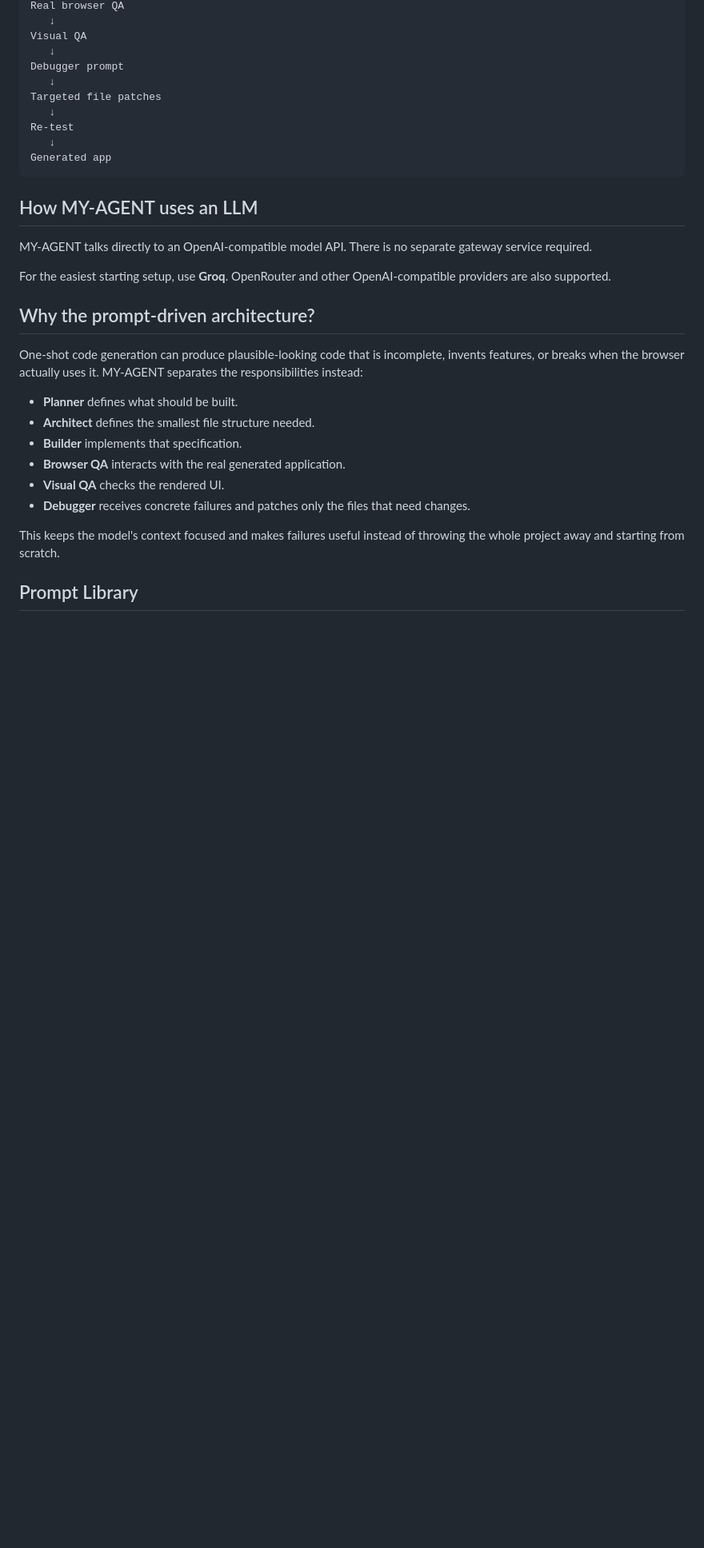
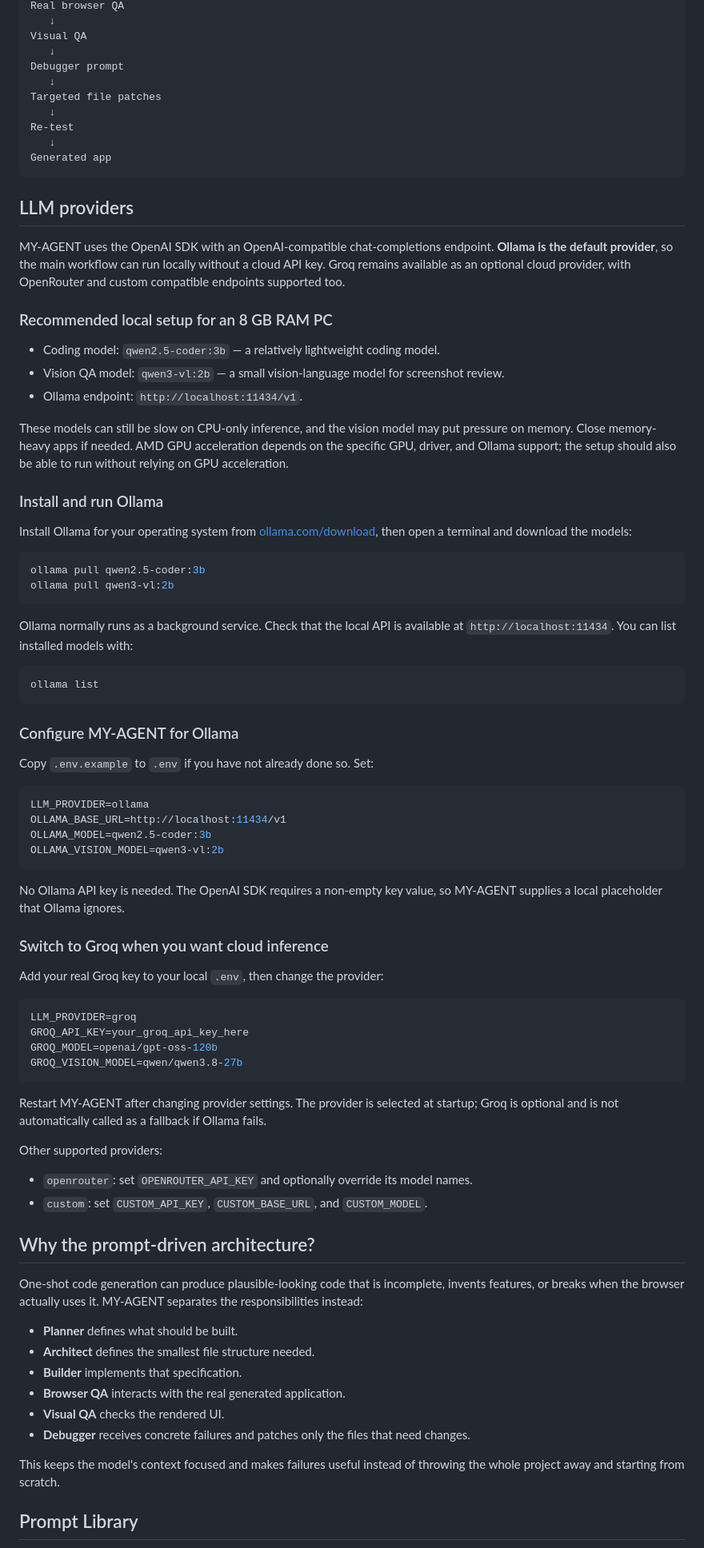
Before and after one commit to Suren-RK/MY-AGENT, a Markdown page: README.md, the part around one of its changes. Shown at 80% size. Drawn GitHub-style; blank space fills up the shorter version.

Commit message:
docs: add Ollama local setup and Groq switching guide

````diff
--- a/README.md
+++ b/README.md
@@ -36,11 +36,62 @@ Re-test
 Generated app
 ```
 
-## How MY-AGENT uses an LLM
+## LLM providers
 
-MY-AGENT talks directly to an OpenAI-compatible model API. There is no separate gateway service required.
+MY-AGENT uses the OpenAI SDK with an OpenAI-compatible chat-completions endpoint. **Ollama is the default provider**, so the main workflow can run locally without a cloud API key. Groq remains available as an optional cloud provider, with OpenRouter and custom compatible endpoints supported too.
 
-For the easiest starting setup, use **Groq**. OpenRouter and other OpenAI-compatible providers are also supported.
+### Recommended local setup for an 8 GB RAM PC
+
+- Coding model: `qwen2.5-coder:3b` — a relatively lightweight coding model.
+- Vision QA model: `qwen3-vl:2b` — a small vision-language model for screenshot review.
+- Ollama endpoint: `http://localhost:11434/v1`.
+
+These models can still be slow on CPU-only inference, and the vision model may put pressure on memory. Close memory-heavy apps if needed. AMD GPU acceleration depends on the specific GPU, driver, and Ollama support; the setup should also be able to run without relying on GPU acceleration.
+
+### Install and run Ollama
+
+Install Ollama for your operating system from [ollama.com/download](https://ollama.com/download), then open a terminal and download the models:
+
+```bash
+ollama pull qwen2.5-coder:3b
+ollama pull qwen3-vl:2b
+```
+
+Ollama normally runs as a background service. Check that the local API is available at `http://localhost:11434`. You can list installed models with:
+
+```bash
+ollama list
+```
+
+### Configure MY-AGENT for Ollama
+
+Copy `.env.example` to `.env` if you have not already done so. Set:
+
+```env
+LLM_PROVIDER=ollama
+OLLAMA_BASE_URL=http://localhost:11434/v1
+OLLAMA_MODEL=qwen2.5-coder:3b
+OLLAMA_VISION_MODEL=qwen3-vl:2b
+```
+
+No Ollama API key is needed. The OpenAI SDK requires a non-empty key value, so MY-AGENT supplies a local placeholder that Ollama ignores.
+
+### Switch to Groq when you want cloud inference
+
+Add your real Groq key to your local `.env`, then change the provider:
+
+```env
+LLM_PROVIDER=groq
+GROQ_API_KEY=your_groq_api_key_here
+GROQ_MODEL=openai/gpt-oss-120b
+GROQ_VISION_MODEL=qwen/qwen3.8-27b
+```
+
+Restart MY-AGENT after changing provider settings. The provider is selected at startup; Groq is optional and is not automatically called as a fallback if Ollama fails.
+
+Other supported providers:
+- `openrouter`: set `OPENROUTER_API_KEY` and optionally override its model names.
+- `custom`: set `CUSTOM_API_KEY`, `CUSTOM_BASE_URL`, and `CUSTOM_MODEL`.
 
 ## Why the prompt-driven architecture?
 
````
Also changed, not shown: other parts of README.md (+3 -11 lines).
